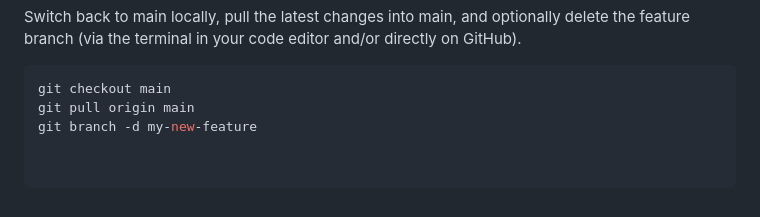
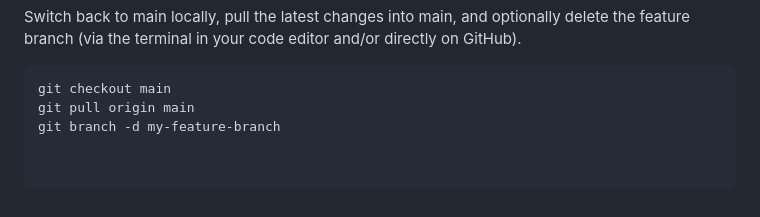
Before and after one commit to KOYA-Labs/KOYA-Labs_website, a Markdown page: README.md, the part around the change. Drawn GitHub-style.

````diff
--- a/README.md
+++ b/README.md
@@ -123,4 +123,4 @@ Switch back to main locally, pull the latest changes into main, and optionally d
    ```bash
    git checkout main
    git pull origin main
-   git branch -d my-new-feature
+   git branch -d my-feature-branch
````
